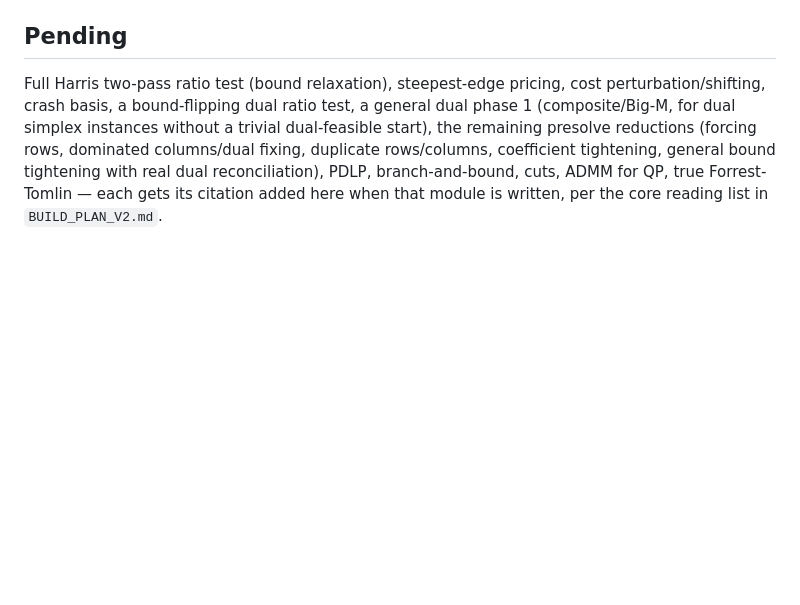
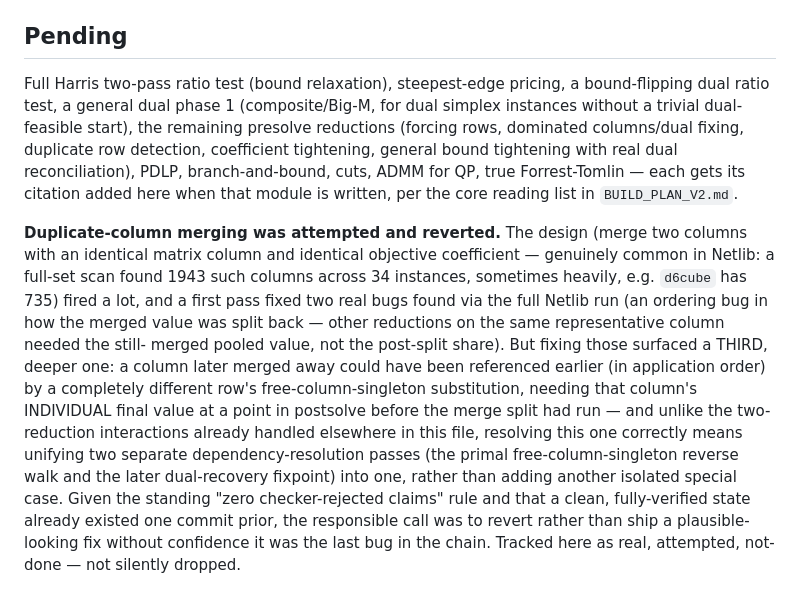
Before and after one commit to Rohit-girish-Belagali/Inferno-26, a Markdown page: NOTICE_ALGORITHMS.md, the part around the change. GitHub-like rendering; blank space fills up the shorter version.

Commit message:
Document the duplicate-column merging attempt and revert
Tried adding duplicate-column merging to presolve (two columns with an
identical matrix column and identical objective coefficient, merged with
bounds summed). It fires far more often on real Netlib data than
expected -- 1943 such columns across 34 instances -- so worth recording
even unshipped.

Found and fixed two real bugs via the full-set run (an ordering issue:
other reductions touching the same representative column needed the
still-merged pooled value, not this reduction's post-split share).
Fixing those surfaced a third, deeper one: a column later merged away
could be referenced earlier, in application order, by a different row's
free-column-singleton substitution, needing that column's OWN value at a
point in postsolve before the merge split had run -- correctly resolving
that means unifying two separate dependency passes (the primal
free-column-singleton reverse walk and the dual-recovery fixpoint) into
one, not another isolated special case.

Reverted rather than ship a fix without confidence it's the last bug in
the chain -- a clean, fully Netlib-verified state (80/93, zero
checker-rejected claims) already existed one commit prior. Documented in
NOTICE_ALGORITHMS.md's Pending section as a real, attempted, not-done
item rather than silently dropped.

```diff
--- a/NOTICE_ALGORITHMS.md
+++ b/NOTICE_ALGORITHMS.md
@@ -28,11 +28,33 @@ and is a data-format utility, not a solver dependency. See
 ## Pending
 
 Full Harris two-pass ratio test (bound relaxation), steepest-edge pricing,
-cost perturbation/shifting, crash basis, a bound-flipping dual ratio test,
-a general dual phase 1 (composite/Big-M, for dual simplex instances
-without a trivial dual-feasible start), the remaining presolve reductions
-(forcing rows, dominated columns/dual fixing, duplicate rows/columns,
-coefficient tightening, general bound tightening with real dual
-reconciliation), PDLP, branch-and-bound, cuts, ADMM for QP, true
-Forrest-Tomlin — each gets its citation added here when that module is
-written, per the core reading list in `BUILD_PLAN_V2.md`.
+a bound-flipping dual ratio test, a general dual phase 1 (composite/Big-M,
+for dual simplex instances without a trivial dual-feasible start), the
+remaining presolve reductions (forcing rows, dominated columns/dual
+fixing, duplicate row detection, coefficient tightening, general bound
+tightening with real dual reconciliation), PDLP, branch-and-bound, cuts,
+ADMM for QP, true Forrest-Tomlin — each gets its citation added here when
+that module is written, per the core reading list in `BUILD_PLAN_V2.md`.
+
+**Duplicate-column merging was attempted and reverted.** The design
+(merge two columns with an identical matrix column and identical
+objective coefficient — genuinely common in Netlib: a full-set scan found
+1943 such columns across 34 instances, sometimes heavily, e.g. `d6cube`
+has 735) fired a lot, and a first pass fixed two real bugs found via the
+full Netlib run (an ordering bug in how the merged value was split back —
+other reductions on the same representative column needed the still-
+merged pooled value, not the post-split share). But fixing those surfaced
+a THIRD, deeper one: a column later merged away could have been
+referenced earlier (in application order) by a completely different
+row's free-column-singleton substitution, needing that column's
+INDIVIDUAL final value at a point in postsolve before the merge split
+had run — and unlike the two-reduction interactions already handled
+elsewhere in this file, resolving this one correctly means unifying two
+separate dependency-resolution passes (the primal free-column-singleton
+reverse walk and the later dual-recovery fixpoint) into one, rather than
+adding another isolated special case. Given the standing "zero
+checker-rejected claims" rule and that a clean, fully-verified state
+already existed one commit prior, the responsible call was to revert
+rather than ship a plausible-looking fix without confidence it was the
+last bug in the chain. Tracked here as real, attempted, not-done — not
+silently dropped.
```
